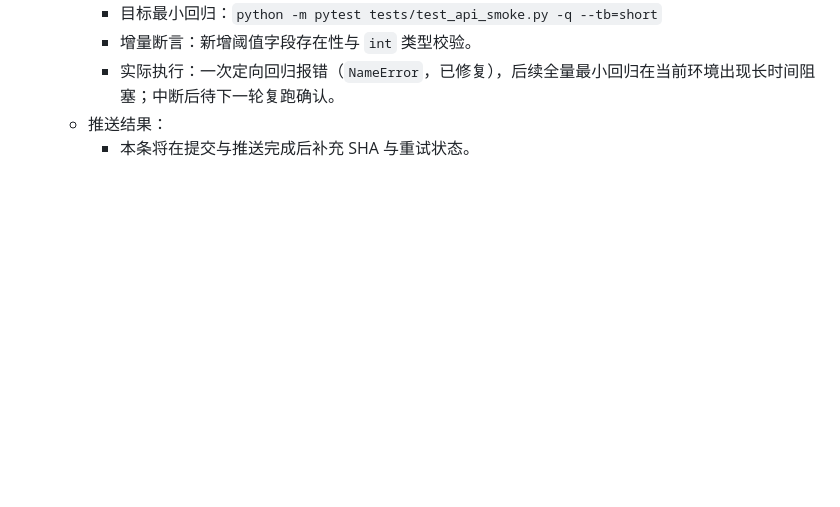
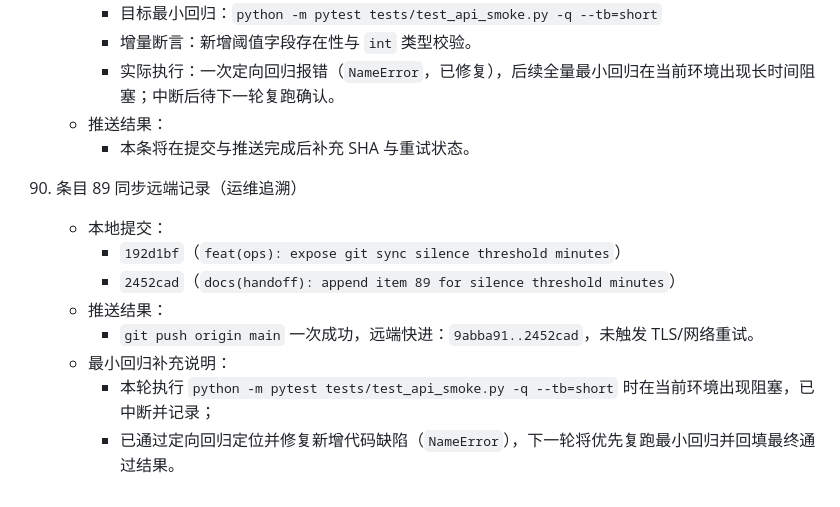
Before and after one commit to junryang/JiGuang-YuanSheng-ZhiNeng-XiTong, a Markdown page: docs/HANDOFF_2026-04-15_phase_update.md, the part around the change. Rendered like a GitHub page; blank space fills up the shorter version.

Commit message:
docs(handoff): append item 90 push trace for entry 89
Record commit SHAs, push success status, and blocked smoke rerun note for operational traceability.

Made-with: Cursor

```diff
--- a/docs/HANDOFF_2026-04-15_phase_update.md
+++ b/docs/HANDOFF_2026-04-15_phase_update.md
@@ -770,3 +770,13 @@
       - 实际执行：一次定向回归报错（`NameError`，已修复），后续全量最小回归在当前环境出现长时间阻塞；中断后待下一轮复跑确认。
     - 推送结果：
       - 本条将在提交与推送完成后补充 SHA 与重试状态。
+
+90. 条目 89 同步远端记录（运维追溯）
+    - 本地提交：
+      - `192d1bf`（`feat(ops): expose git sync silence threshold minutes`）
+      - `2452cad`（`docs(handoff): append item 89 for silence threshold minutes`）
+    - 推送结果：
+      - `git push origin main` 一次成功，远端快进：`9abba91..2452cad`，未触发 TLS/网络重试。
+    - 最小回归补充说明：
+      - 本轮执行 `python -m pytest tests/test_api_smoke.py -q --tb=short` 时在当前环境出现阻塞，已中断并记录；
+      - 已通过定向回归定位并修复新增代码缺陷（`NameError`），下一轮将优先复跑最小回归并回填最终通过结果。
```
